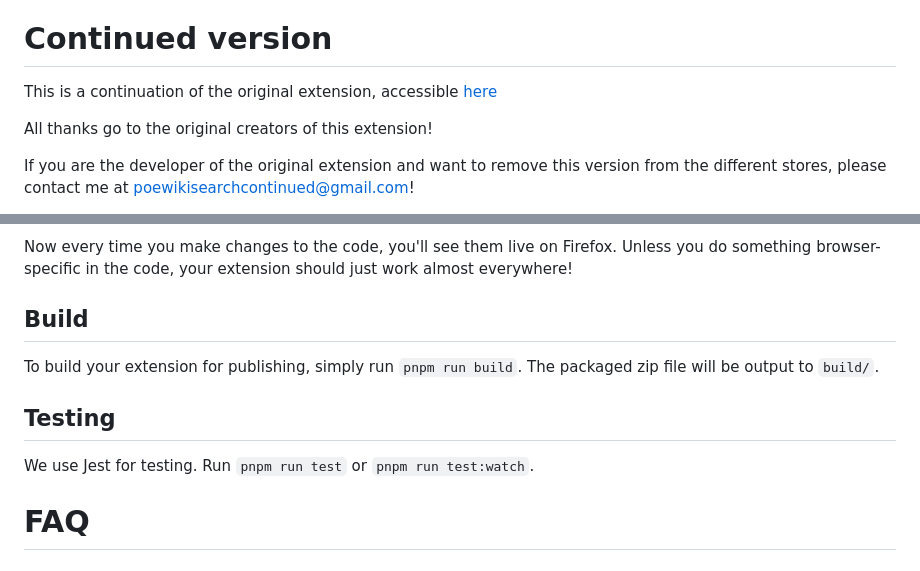
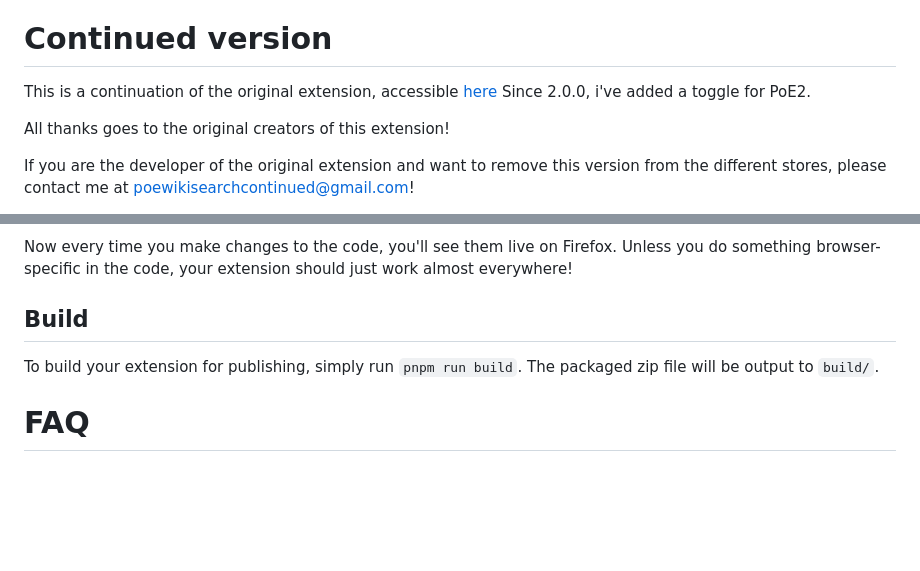
Before and after one commit to Yohpra/poe-wiki-search-continued, a Markdown page: README.md, 2 parts joined by grey strips. Rendered like a GitHub page; blank space fills up the shorter version.

```diff
--- a/README.md
+++ b/README.md
@@ -13,8 +13,9 @@ The purpose of this extension is to provide two benefits:
 
 
 This is a continuation of the original extension, accessible [here](https://github.com/Project-Path-of-Exile-Wiki/poe-wiki-search)
+Since 2.0.0, i've added a toggle for PoE2.
 
-All thanks go to the original creators of this extension!
+All thanks goes to the original creators of this extension!
 
 If you are the developer of the original extension and want to remove this version from the different stores, please contact me at poewikisearchcontinued@gmail.com!
 
@@ -51,10 +52,6 @@ extension should just work almost everywhere!
 
 To build your extension for publishing, simply run `pnpm run build`. The packaged zip file will be output to `build/`.
 
-## Testing
-
-We use Jest for testing. Run `pnpm run test` or `pnpm run test:watch`.
-
 # FAQ
 
 ## Is this extension safe?
```
